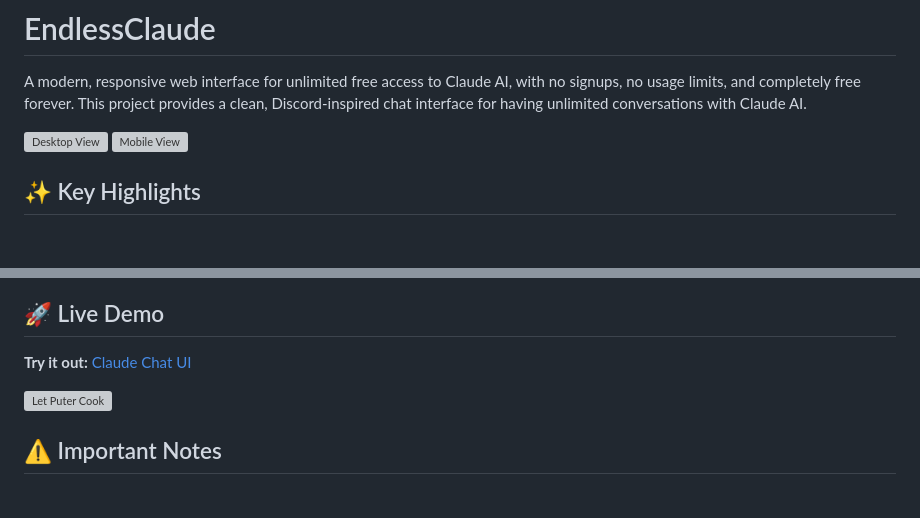
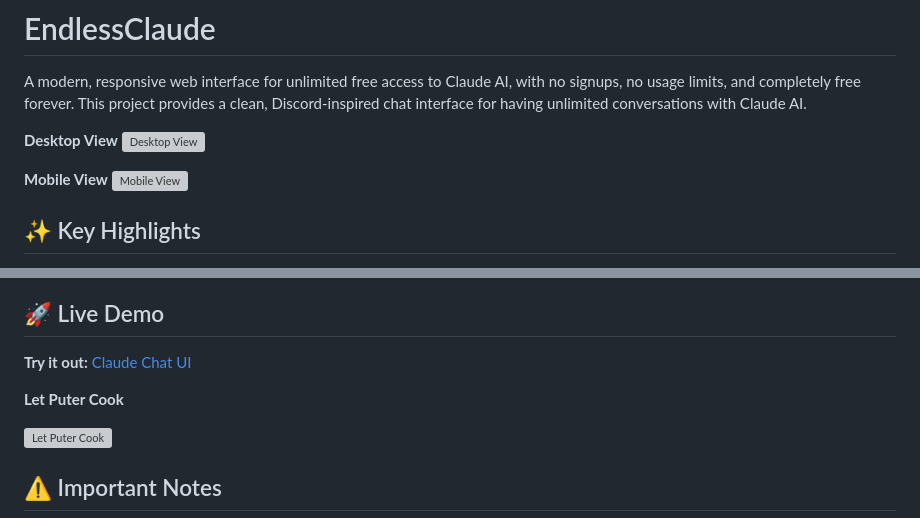
Before and after one commit to bekri/EndlessClaude, a Markdown page: README.md, 2 parts joined by grey strips. Drawn GitHub-style; blank space fills up the shorter version; grey boxes are pictures that could not be loaded.

```diff
--- a/README.md
+++ b/README.md
@@ -1,7 +1,10 @@
 # EndlessClaude
 A modern, responsive web interface for unlimited free access to Claude AI, with no signups, no usage limits, and completely free forever. This project provides a clean, Discord-inspired chat interface for having unlimited conversations with Claude AI.
 
+**Desktop View**
 ![Desktop View](https://github.com/user-attachments/assets/9eb01384-34c2-40c3-8b1d-ebbb44563c3e)
+
+**Mobile View**
 ![Mobile View](https://github.com/user-attachments/assets/c763d57c-2a5d-4ae2-a56d-432255ae4279)
 
 ## ✨ Key Highlights
@@ -32,6 +35,8 @@ A modern, responsive web interface for unlimited free access to Claude AI, with
 ## 🚀 Live Demo
 
 **Try it out:** [Claude Chat UI](https://guify.ct.ws)
+
+**Let Puter Cook**
 
 ![Let Puter Cook](https://github.com/user-attachments/assets/9db7e8a7-8bdb-4b9f-a2f8-46a5abdd4fbd)
 
```
